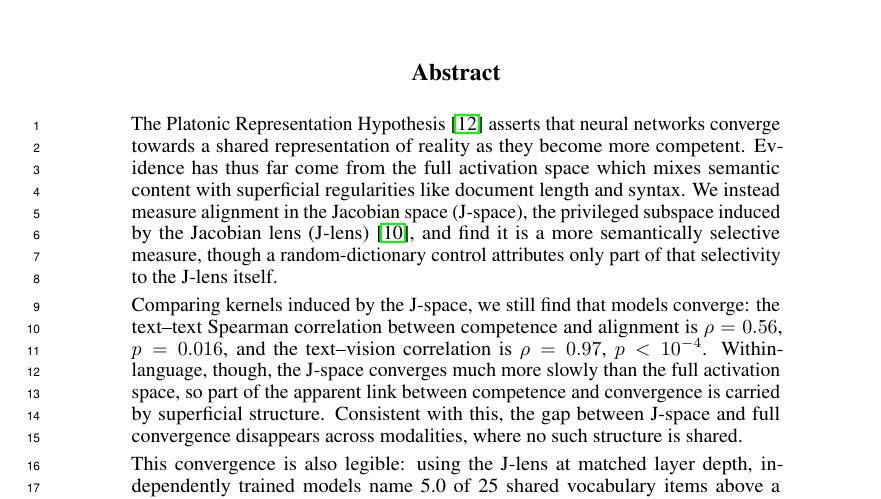
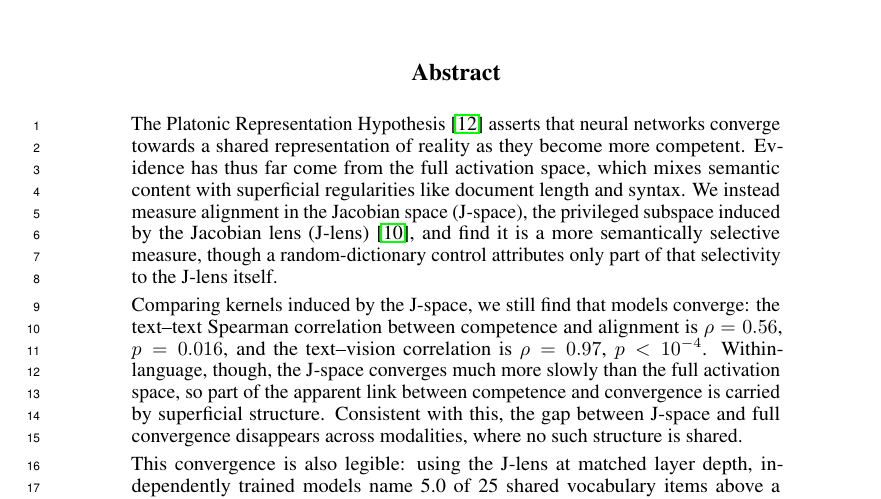
Before and after one commit to excelexx/jspace-convergence, a LaTeX paper (paper/neurips_2026.tex): part of page 1 of 20, cut so that both start at the same text. Compiled offline with pdfLaTeX.

Commit message:
Comma before the non-restrictive clause in the abstract
Co-Authored-By: Claude Opus 5 <noreply@anthropic.com>

```diff
--- a/paper/neurips_2026.tex
+++ b/paper/neurips_2026.tex
@@ -117,7 +117,7 @@
 \maketitle
 
 \begin{abstract}
-  The Platonic Representation Hypothesis~\citep{huh2024platonic} asserts that neural networks converge towards a shared representation of reality as they become more competent. Evidence has thus far come from the full activation space which mixes semantic content with superficial regularities like document length and syntax. We instead measure alignment in the Jacobian space (J-space), the privileged subspace induced by the Jacobian lens (J-lens)~\citep{gurnee2026verbalizable}, and find it is a more semantically selective measure, though a random-dictionary control attributes only part of that selectivity to the J-lens itself.
+  The Platonic Representation Hypothesis~\citep{huh2024platonic} asserts that neural networks converge towards a shared representation of reality as they become more competent. Evidence has thus far come from the full activation space, which mixes semantic content with superficial regularities like document length and syntax. We instead measure alignment in the Jacobian space (J-space), the privileged subspace induced by the Jacobian lens (J-lens)~\citep{gurnee2026verbalizable}, and find it is a more semantically selective measure, though a random-dictionary control attributes only part of that selectivity to the J-lens itself.
 
   Comparing kernels induced by the J-space, we still find that models converge: the text--text Spearman correlation between competence and alignment is $\rho = 0.56$, $p = 0.016$, and the text--vision correlation is $\rho = 0.97$, $p < 10^{-4}$. Within-language, though, the J-space converges much more slowly than the full activation space, so part of the apparent link between competence and convergence is carried by superficial structure. Consistent with this, the gap between J-space and full convergence disappears across modalities, where no such structure is shared.
 
```
Also changed, not shown: paper/neurips_2026.pdf.
